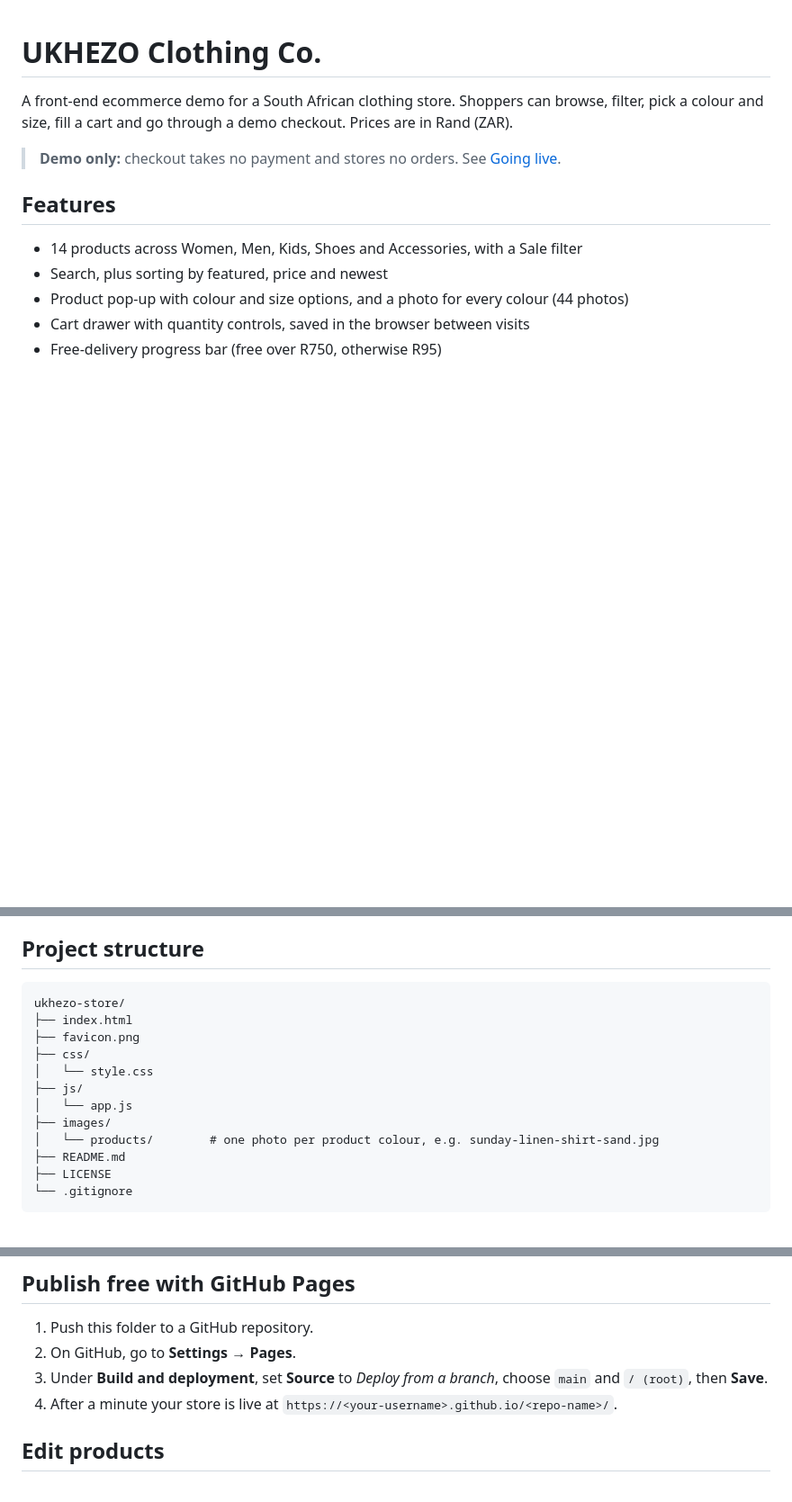
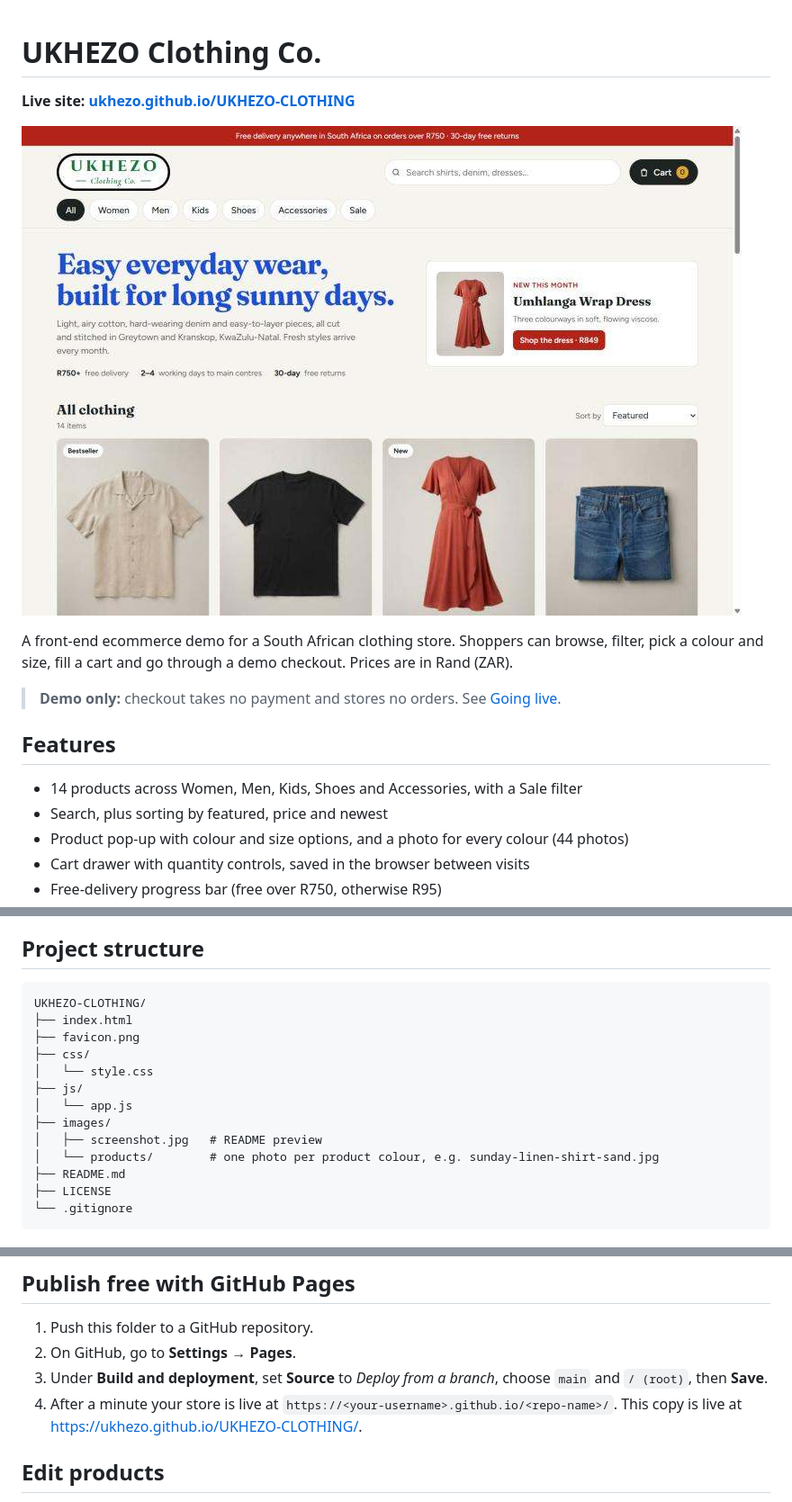
Before and after one commit to Ukhezo/UKHEZO-CLOTHING, a Markdown page: README.md, 3 parts joined by grey strips. Shown at 90% size. GitHub-like rendering; pictures changed too: images/screenshot.jpg (added); blank space fills up the shorter version.

Commit message:
Add live link and screenshot to README

````diff
--- a/README.md
+++ b/README.md
@@ -1,4 +1,8 @@
 # UKHEZO Clothing Co.
+
+**Live site: [ukhezo.github.io/UKHEZO-CLOTHING](https://ukhezo.github.io/UKHEZO-CLOTHING/)**
+
+![UKHEZO Clothing Co. store home page](images/screenshot.jpg)
 
 A front-end ecommerce demo for a South African clothing store. Shoppers can browse, filter, pick a colour and size, fill a cart and go through a demo checkout. Prices are in Rand (ZAR).
 
@@ -28,7 +32,7 @@ No frameworks, build tools or dependencies. Fonts load from Google Fonts.
 ## Project structure
 
 ```
-ukhezo-store/
+UKHEZO-CLOTHING/
 ├── index.html
 ├── favicon.png
 ├── css/
@@ -36,6 +40,7 @@ ukhezo-store/
 ├── js/
 │   └── app.js
 ├── images/
+│   ├── screenshot.jpg   # README preview
 │   └── products/        # one photo per product colour, e.g. sunday-linen-shirt-sand.jpg
 ├── README.md
 ├── LICENSE
@@ -56,7 +61,7 @@ python -m http.server 8000
 1. Push this folder to a GitHub repository.
 2. On GitHub, go to **Settings → Pages**.
 3. Under **Build and deployment**, set **Source** to *Deploy from a branch*, choose `main` and `/ (root)`, then **Save**.
-4. After a minute your store is live at `https://<your-username>.github.io/<repo-name>/`.
+4. After a minute your store is live at `https://<your-username>.github.io/<repo-name>/`. This copy is live at <https://ukhezo.github.io/UKHEZO-CLOTHING/>.
 
 ## Edit products
 
````
